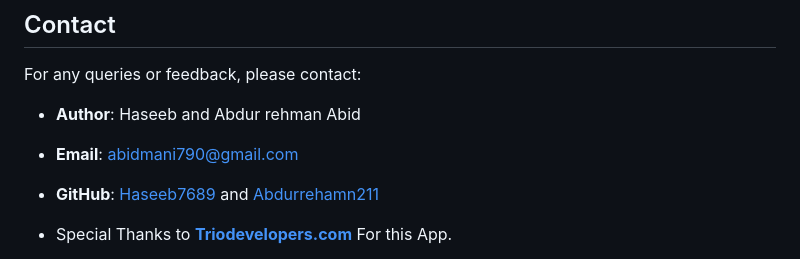
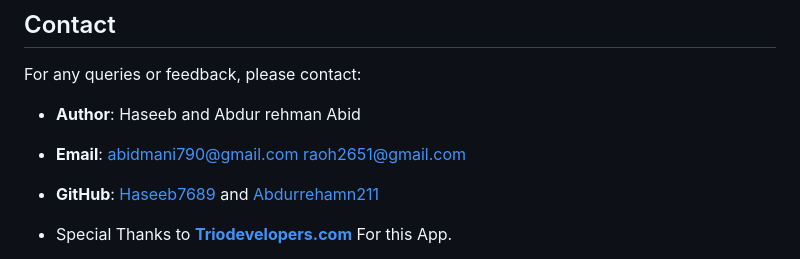
Before and after one commit to Haseeb7689/Donation-App, a Markdown page: README.md, the part around the change. GitHub-like rendering.

```diff
--- a/README.md
+++ b/README.md
@@ -93,7 +93,7 @@ This project is licensed under the MIT License. See the `LICENSE` file for detai
 For any queries or feedback, please contact:
 
 - **Author**: Haseeb and Abdur rehman Abid
-- **Email**: [abidmani790@gmail.com](mailto:abidmani790@gmail.com)
+- **Email**: [abidmani790@gmail.com](mailto:abidmani790@gmail.com) [raoh2651@gmail.com](mailto:raoh2651@gmail.com)
 - **GitHub**: [Haseeb7689](https://github.com/Haseeb7689) and [Abdurrehamn211](https://github.com/Abdurrehman211)
 
 - Special Thanks to **[Triodevelopers.com](https://abdurrehman-portfolio-121.netlify.app/)** For this App.
```
